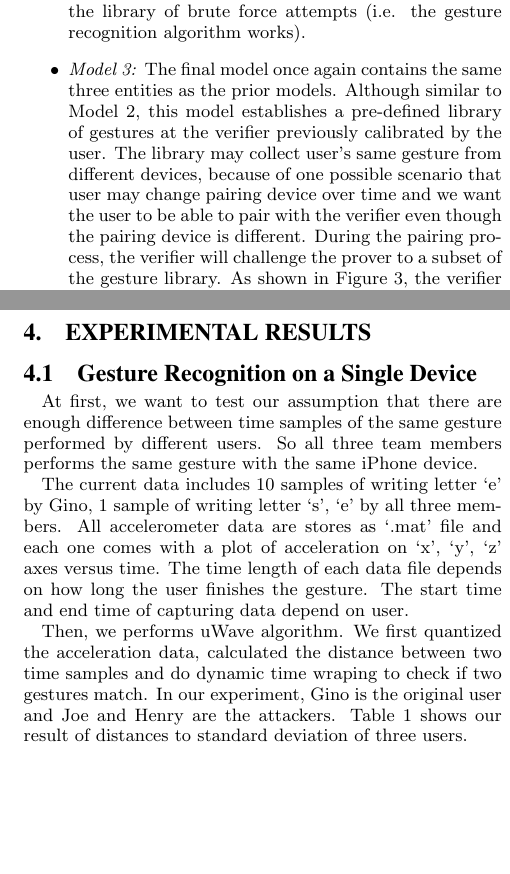
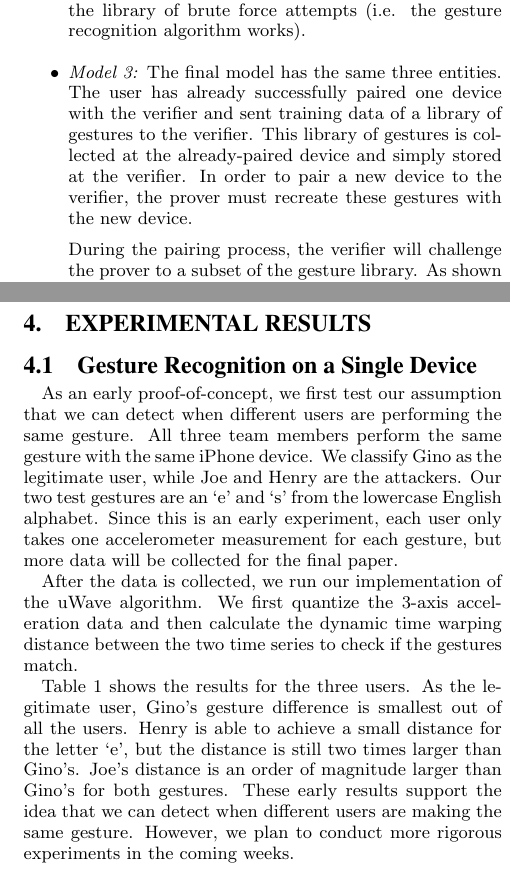
Before and after one commit to GinoLiao/COMP541, a LaTeX paper (Reports/ProgressReport/iotpaper.tex, which reads Reports/ProgressReport/chapters/ExperimentalResults.tex, Reports/ProgressReport/chapters/Introduction.tex): two parts of the columns of pages 2 and 3 of 4, joined at a grey line, cut so that both start at the same text, the shorter picture padded with empty space. The pictures show the PDF file Reports/ProgressReport/iotpaper.pdf that the author committed with the source.

Commit message:
Progres report revisions

```diff
--- a/Reports/ProgressReport/chapters/ExperimentalResults.tex
+++ b/Reports/ProgressReport/chapters/ExperimentalResults.tex
@@ -3,13 +3,14 @@
 \section{Experimental Results}
 \label{sec:Results}
 
+\subsection{Gesture Recognition on a Single Device}
+As an early proof-of-concept, we first test our assumption that we can detect when different users are performing the same gesture. All three team members perform the same gesture with the same iPhone device. We classify Gino as the legitimate user, while Joe and Henry are the attackers. Our two test gestures are an `e' and `s' from the lowercase English alphabet. Since this is an early experiment, each user only takes one accelerometer measurement for each gesture, but more data will be collected for the final paper.
 
-\subsection{Gesture Recognition on a Single Device}
-At first, we want to test our assumption that there are enough difference between time samples of the same gesture performed by different users. So all three team members performs the same gesture with the same iPhone device.
+%We use the uWave gesture detection algorithm, so our key metric for telling the difference between users is the dynamic time warping distance between the 3-axis time series.
 
-The current data includes 10 samples of writing letter `e' by Gino, 1 sample of writing letter `s', `e' by all three members. All accelerometer data are stores as `.mat' file and each one comes with a plot of acceleration on `x', `y', `z' axes versus time. The time length of each data file depends on how long the user finishes the gesture. The start time and end time of capturing data depend on user.
+%All accelerometer data are stores as `.mat' file and each one comes with a plot of acceleration on `x', `y', `z' axes versus time. The time length of each data file depends on how long the user finishes the gesture. The start time and end time of capturing data depend on user.
 
-Then, we performs uWave algorithm. We first quantized the acceleration data, calculated the distance between two time samples and do dynamic time wraping to check if two gestures match. In our experiment, Gino is the original user and Joe and Henry are the attackers. Table~\ref{table:distanceOnSingleDevice} shows our result of distances to standard deviation of three users.
+After the data is collected, we run our implementation of the uWave algorithm. We first quantize the 3-axis acceleration data and then calculate the dynamic time warping distance between the two time series to check if the gestures match.
 
 \begin{table}
 
--- a/Reports/ProgressReport/chapters/Introduction.tex
+++ b/Reports/ProgressReport/chapters/Introduction.tex
@@ -43,7 +43,10 @@ An attacker may try to trick this model in the following two ways. First, if no
 
 For the second attack, we hypothesize that we will again achieve less than 10\% false negatives for legitimate provers. However, we hypothesize 0\% false positives for attackers if the secret gesture is not within the library of brute force attempts (i.e. the gesture recognition algorithm works).
 
-\item \emph{Model 3:} The final model once again contains the same three entities as the prior models. Although similar to Model 2, this model establishes a pre-defined library of gestures at the verifier previously calibrated by the user. The library may collect user's same gesture from different devices, because of one possible scenario that user may change pairing device over time and we want the user to be able to pair with the verifier even though the pairing device is different. During the pairing process, the verifier will challenge the prover to a subset of the gesture library. As shown in \autoref{fig:Model3}, the verifier sends visual prompts about what the gestures should be during the challenge process (i.e. the library of gestures is public). However, to trick the system, an attacker must produce the gesture in the same way as the intended user. The attacker may use the same device as the user or different devices. Even with device asymmetry, we want attacker to be denied and the actual user to be authenticated.
+\item \emph{Model 3:} The final model has the same three entities. The user has already successfully paired one device with the verifier and sent training data of a library of gestures to the verifier. This library of gestures is collected at the already-paired device and simply stored at the verifier. In order to pair a new device to the verifier, the prover must recreate these gestures with the new device.
+
+%In particular, we address the case where the legitimate user hasThe library may collect user's same gesture from different devices, because of one possible scenario that user may change pairing device over time and we want the user to be able to pair with the verifier even though the pairing device is different.
+During the pairing process, the verifier will challenge the prover to a subset of the gesture library. As shown in \autoref{fig:Model3}, the verifier sends visual prompts about what the gestures should be during the challenge process (i.e. the library of gestures is public). However, to trick the system, an attacker must produce the gesture in the same way as the intended user. The attacker may use the same device as the user or different devices. Even with device asymmetry, we want attacker to be denied and the actual user to be authenticated.
 
 \begin{figure}[!tb]
 \centering
```
Also changed, not shown: Reports/ProgressReport/iotpaper.tex (+2 -2 lines), Reports/ProgressReport/iotpaper.pdf, Reports/ProgressReport/chapters/ExperimentalResults.tex (8 more changed lines), 3 other files.
